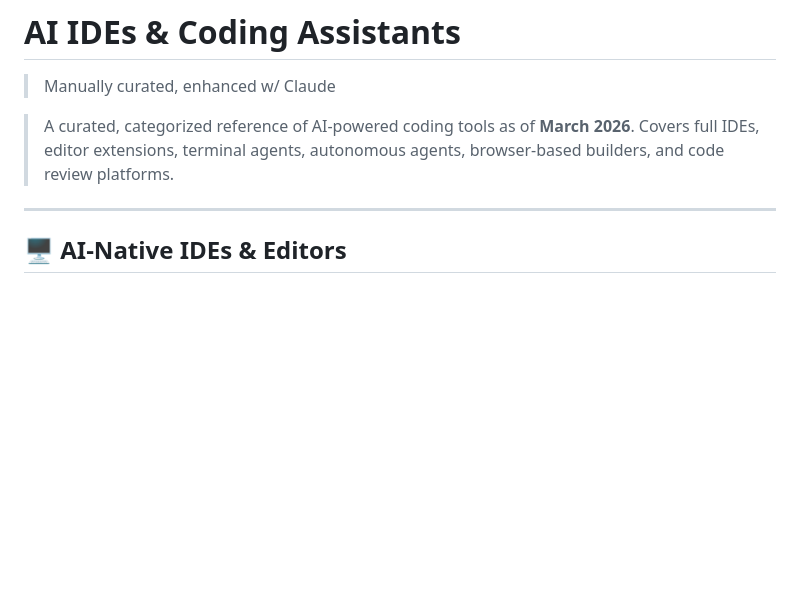
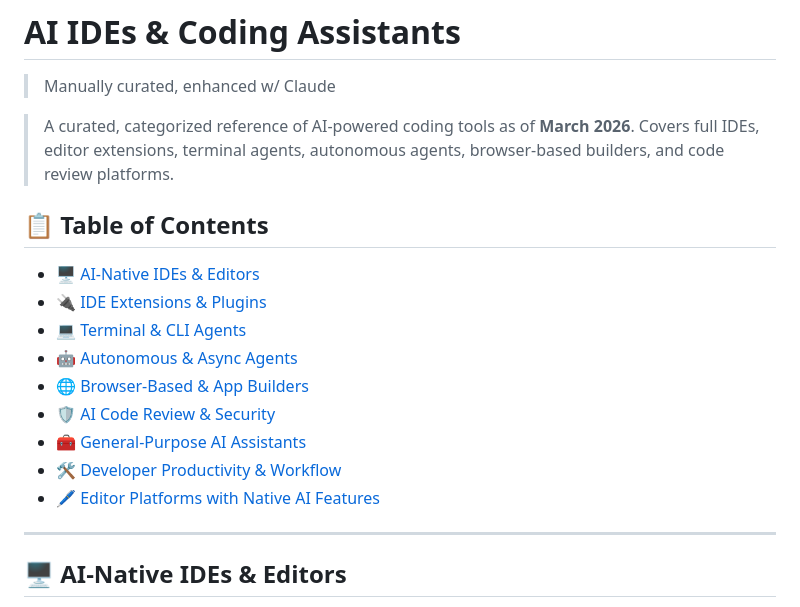
Before and after one commit to QAInsights/awesome-ai-tools, a Markdown page: README.md, the part around the change. Drawn GitHub-style; blank space fills up the shorter version.

```diff
--- a/README.md
+++ b/README.md
@@ -4,6 +4,19 @@
 
 > A curated, categorized reference of AI-powered coding tools as of **March 2026**.
 > Covers full IDEs, editor extensions, terminal agents, autonomous agents, browser-based builders, and code review platforms.
+
+## 📋 Table of Contents
+
+- [🖥️ AI-Native IDEs & Editors](#ai-native-ides--editors)
+- [🔌 IDE Extensions & Plugins](#ide-extensions--plugins)
+- [💻 Terminal & CLI Agents](#terminal--cli-agents)
+- [🤖 Autonomous & Async Agents](#autonomous--async-agents)
+- [🌐 Browser-Based & App Builders](#browser-based--app-builders)
+- [🛡️ AI Code Review & Security](#ai-code-review--security)
+- [🧰 General-Purpose AI Assistants](#general-purpose-ai-assistants-with-strong-coding-capability)
+- [🛠️ Developer Productivity & Workflow](#developer-productivity--workflow)
+- [🖊️ Editor Platforms with Native AI Features](#editor-platforms-with-native-ai-features)
+
 
 ---
 
```
